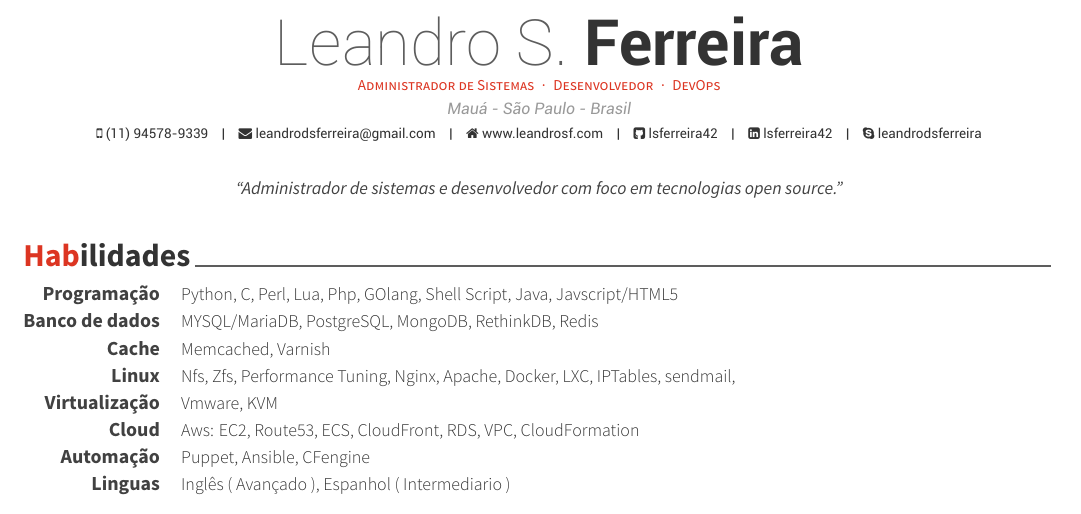
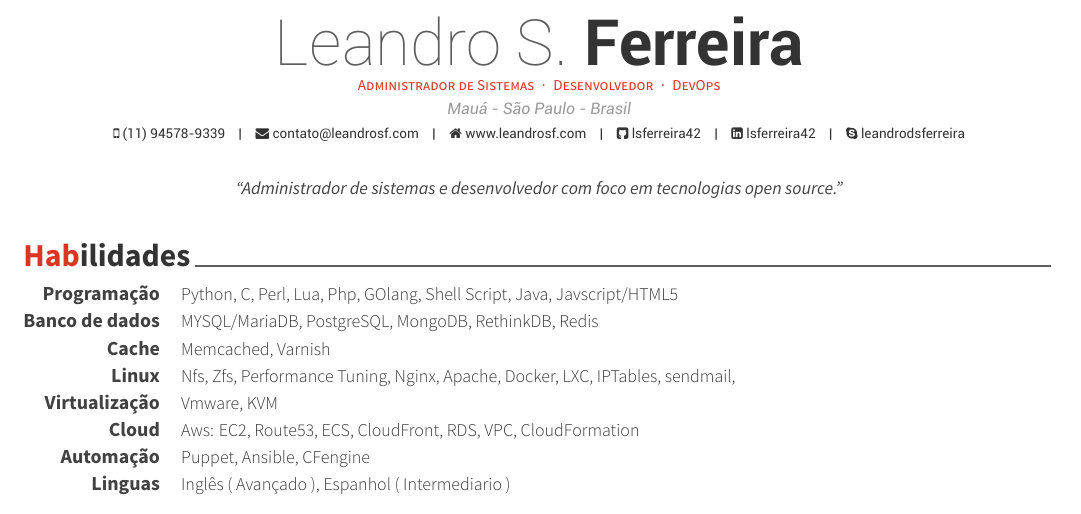
Before and after one commit to lsferreira42/cv, a LaTeX CV (LeandroFerreira_PT.tex): part of page 1 of 3, cut so that both start at the same text. The pictures show the PDF file LeandroFerreira_PT.pdf that the author committed with the source.

Commit message:
change email

```diff
--- a/LeandroFerreira_PT.tex
+++ b/LeandroFerreira_PT.tex
@@ -56,7 +56,7 @@
 \address{Mauá - São Paulo - Brasil}
 
 \mobile{(11) 94578-9339}
-\email{leandrodsferreira@gmail.com}
+\email{contato@leandrosf.com}
 \homepage{www.leandrosf.com}
 \github{lsferreira42}
 \linkedin{lsferreira42}
```
Also changed, not shown: LeandroFerreira_PT.pdf.
